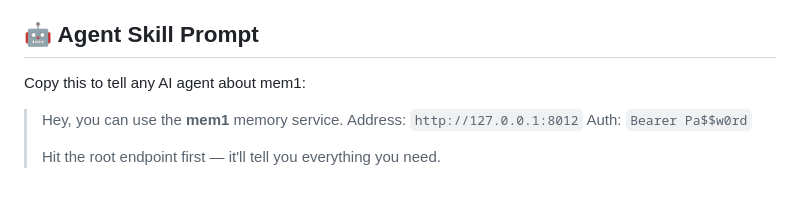
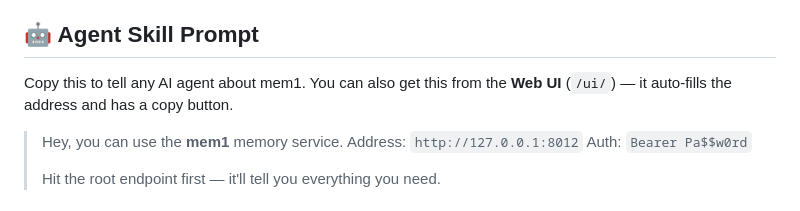
Before and after one commit to hueidou/mem1, a Markdown page: README.md, the part around the change. Drawn GitHub-style.

Commit message:
docs: mention UI skill prompt builder in README

```diff
--- a/README.md
+++ b/README.md
@@ -16,7 +16,7 @@ It stores structured memories in SQLite and retrieves them via simple keyword ma
 
 ## 🤖 Agent Skill Prompt
 
-Copy this to tell any AI agent about mem1:
+Copy this to tell any AI agent about mem1. You can also get this from the **Web UI** (`/ui/`) — it auto-fills the address and has a copy button.
 
 > Hey, you can use the **mem1** memory service.
 > Address: `http://127.0.0.1:8012`
```
